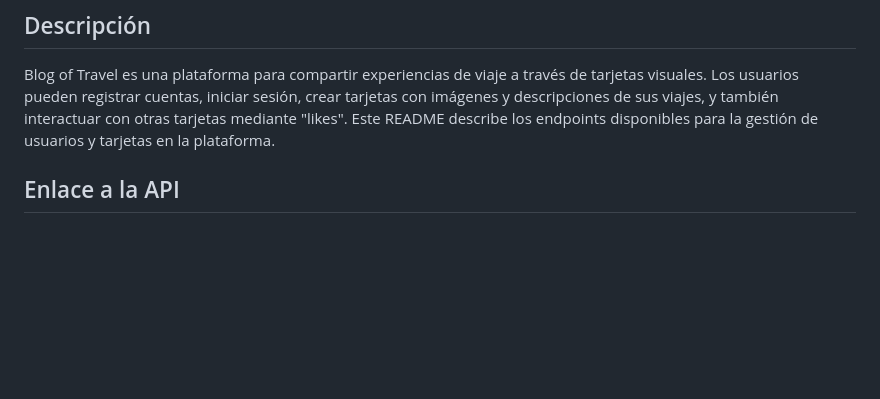
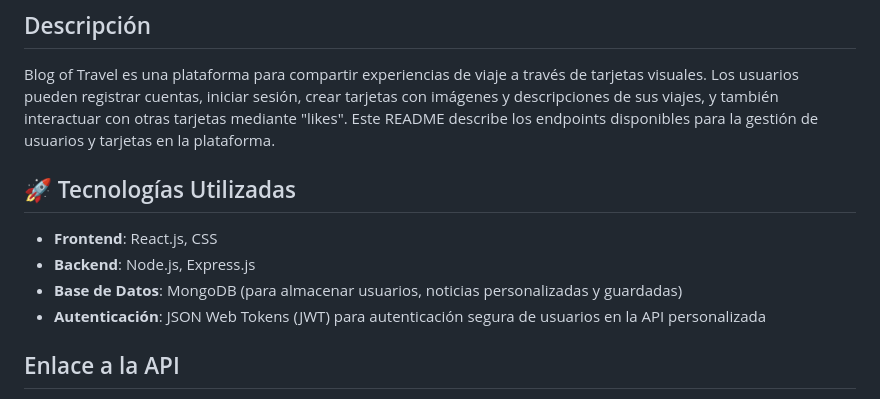
Before and after one commit to AriCamposM/web_project_api_full, a Markdown page: README.md, the part around the change. Drawn GitHub-style; blank space fills up the shorter version.

```diff
--- a/README.md
+++ b/README.md
@@ -8,6 +8,14 @@ Puedes ver el proyecto en vivo aquí: [Enlace al blog de viajes](https://www.ari
 ## Descripción
 
 Blog of Travel es una plataforma para compartir experiencias de viaje a través de tarjetas visuales. Los usuarios pueden registrar cuentas, iniciar sesión, crear tarjetas con imágenes y descripciones de sus viajes, y también interactuar con otras tarjetas mediante "likes". Este README describe los endpoints disponibles para la gestión de usuarios y tarjetas en la plataforma.
+
+
+## 🚀 Tecnologías Utilizadas
+
+- **Frontend**: React.js, CSS
+- **Backend**: Node.js, Express.js
+- **Base de Datos**: MongoDB (para almacenar usuarios, noticias personalizadas y guardadas)
+- **Autenticación**: JSON Web Tokens (JWT) para autenticación segura de usuarios en la API personalizada
 
 ## Enlace a la API
 
```
